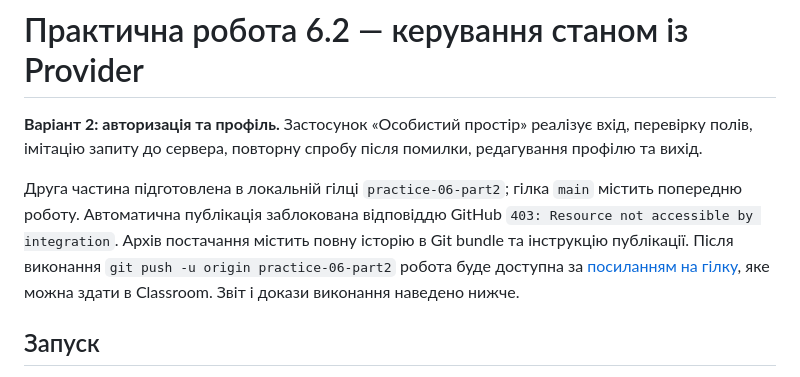
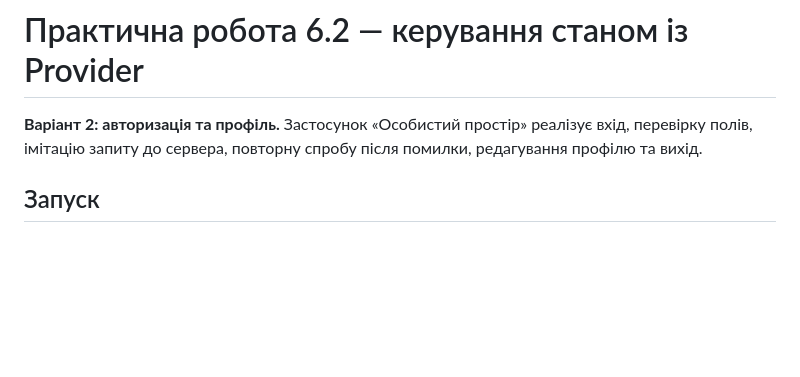
Before and after one commit to vldxrks/practice-06, a Markdown page: README.md, the part around the change. Drawn GitHub-style; blank space fills up the shorter version.

Commit message:
Update README to remove obsolete branch details
Removed outdated information about branch and publishing issues.

```diff
--- a/README.md
+++ b/README.md
@@ -1,8 +1,6 @@
 # Практична робота 6.2 — керування станом із Provider
 
 **Варіант 2: авторизація та профіль.** Застосунок «Особистий простір» реалізує вхід, перевірку полів, імітацію запиту до сервера, повторну спробу після помилки, редагування профілю та вихід.
-
-Друга частина підготовлена в локальній гілці `practice-06-part2`; гілка `main` містить попередню роботу. Автоматична публікація заблокована відповіддю GitHub `403: Resource not accessible by integration`. Архів постачання містить повну історію в Git bundle та інструкцію публікації. Після виконання `git push -u origin practice-06-part2` робота буде доступна за [посиланням на гілку](https://github.com/vldxrks/practice-06/tree/practice-06-part2), яке можна здати в Classroom. Звіт і докази виконання наведено нижче.
 
 ## Запуск
 
```
